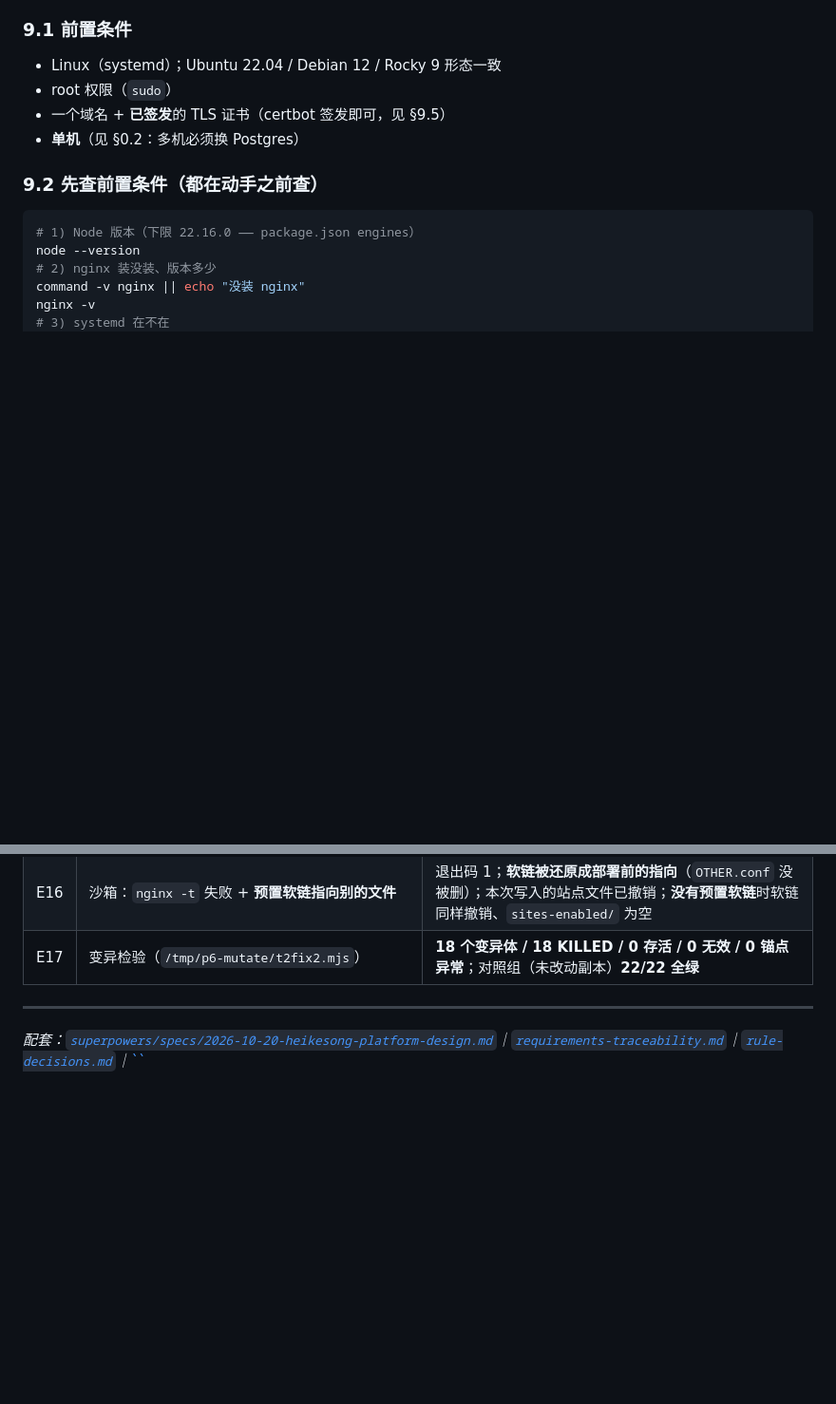
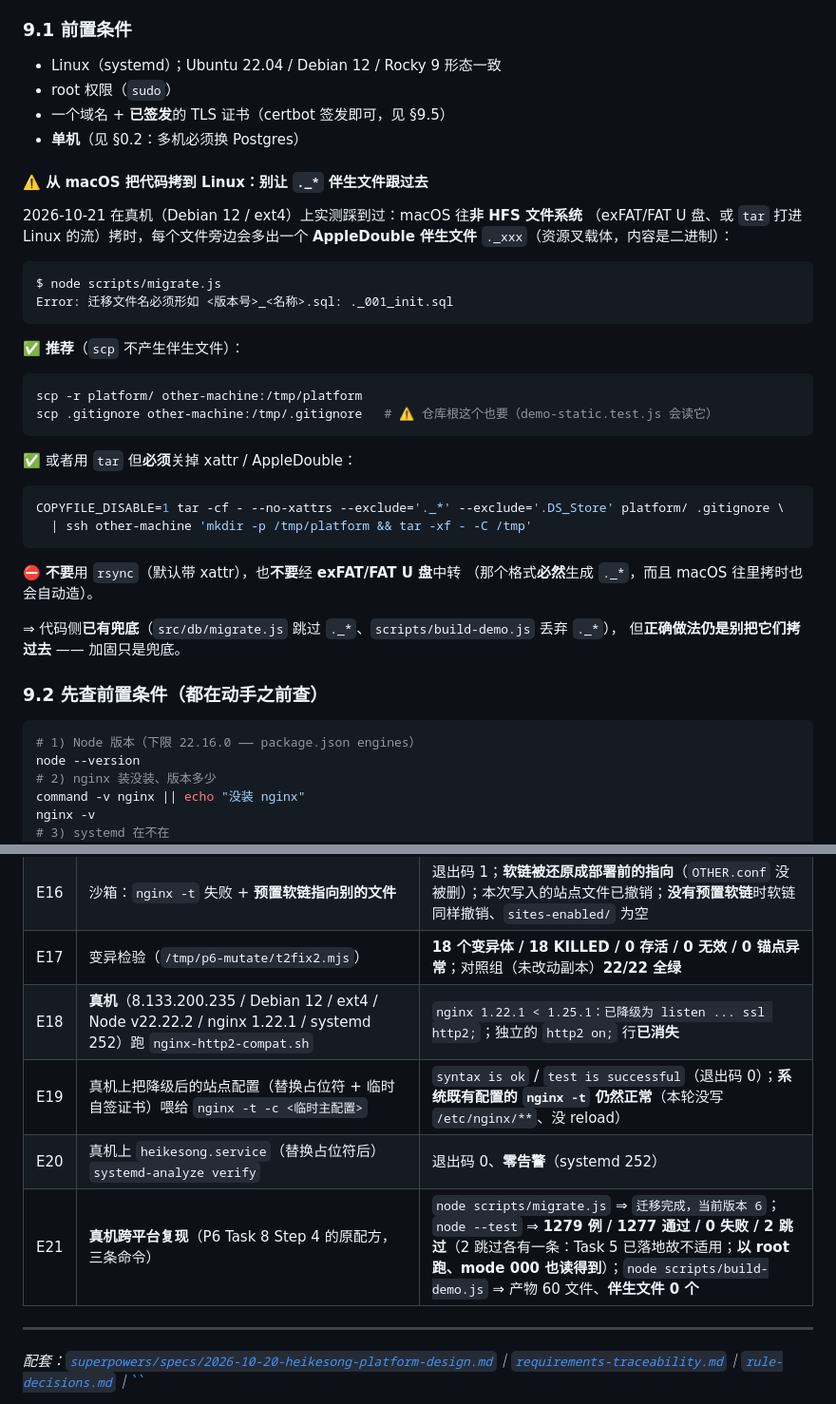
Before and after one commit to echocc00/heikesong-platform, a Markdown page: docs/deployment.md, 2 parts joined by grey strips. Shown at 95% size. GitHub-like rendering; blank space fills up the shorter version.

Commit message:
docs: 部署手册补真机证据（E18–E21）+ §9.1 安全拷贝配方 + U-3/U-8 边界更新 —— E18 http2 兼容脚本在真机 nginx 1.22.1 上判定降级正确；E19 降级后站点配置 nginx -t 通过（系统既有配置未受影响）；E20 heikesong.service 在真机 systemd 252 上 systemd-analyze verify 零告警；E21 真机跨平台复现三条命令（migrate ✅ / 全量 1279 例 1277 通过 0 失败 2 跳过 / build-demo ✅ 产物 60 文件伴生 0）；§9.1 补 macOS→Linux 拷贝的 ._* 伴生文件坑与安全 tar 配方

````diff
--- a/docs/deployment.md
+++ b/docs/deployment.md
@@ -519,6 +519,37 @@ node scripts/audit-scan.js
 - 一个域名 + **已签发**的 TLS 证书（certbot 签发即可，见 §9.5）
 - **单机**（见 §0.2：多机必须换 Postgres）
 
+#### ⚠️ 从 macOS 把代码拷到 Linux：**别让 `._*` 伴生文件跟过去**
+
+2026-10-21 在真机（Debian 12 / ext4）上实测踩到过：macOS 往**非 HFS 文件系统**
+（exFAT/FAT U 盘、或 `tar` 打进 Linux 的流）拷时，每个文件旁边会多出一个
+**AppleDouble 伴生文件** `._xxx`（资源叉载体，内容是二进制）：
+
+```
+$ node scripts/migrate.js
+Error: 迁移文件名必须形如 <版本号>_<名称>.sql: ._001_init.sql
+```
+
+✅ **推荐**（`scp` 不产生伴生文件）：
+
+```bash
+scp -r platform/ other-machine:/tmp/platform
+scp .gitignore other-machine:/tmp/.gitignore   # ⚠️ 仓库根这个也要（demo-static.test.js 会读它）
+```
+
+✅ 或者用 `tar` 但**必须**关掉 xattr / AppleDouble：
+
+```bash
+COPYFILE_DISABLE=1 tar -cf - --no-xattrs --exclude='._*' --exclude='.DS_Store' platform/ .gitignore \
+  | ssh other-machine 'mkdir -p /tmp/platform && tar -xf - -C /tmp'
+```
+
+⛔ **不要**用 `rsync`（默认带 xattr），也**不要**经 **exFAT/FAT U 盘**中转
+（那个格式**必然**生成 `._*`，而且 macOS 往里拷时也会自动造）。
+
+⇒ 代码侧**已有兜底**（`src/db/migrate.js` 跳过 `._*`、`scripts/build-demo.js` 丢弃 `._*`），
+但**正确做法仍是别把它们拷过去** —— 加固只是兜底。
+
 ### 9.2 先查前置条件（**都在动手之前查**）
 
 ```bash
@@ -768,6 +799,10 @@ heikesong-platform 启动于 http://127.0.0.1:8080（规则版本 2026-10-20）
 | E15 | 沙箱：会话天数取值矩阵（12 组） | 合法（`7/30`、`1/1`、**更严的 `7/3`**、带前导零 `007/030`）⇒ 放行；`0`、`abc`、`3.5`、`-1`、空串 ⇒ **退出码 1** + 人话提示；`99999999999999999999` ⇒ **退出码 1** + 「不能超过 3650 天」，**第一行没有 bash 的 `integer expression expected` 噪音** |
 | E16 | 沙箱：`nginx -t` 失败 + **预置软链指向别的文件** | 退出码 1；**软链被还原成部署前的指向**（`OTHER.conf` 没被删）；本次写入的站点文件已撤销；**没有预置软链**时软链同样撤销、`sites-enabled/` 为空 |
 | E17 | 变异检验（`/tmp/p6-mutate/t2fix2.mjs`） | **18 个变异体 / 18 KILLED / 0 存活 / 0 无效 / 0 锚点异常**；对照组（未改动副本）**22/22 全绿** |
+| E18 | **真机**（8.133.200.235 / Debian 12 / ext4 / Node v22.22.2 / nginx 1.22.1 / systemd 252）跑 `nginx-http2-compat.sh` | `nginx 1.22.1 < 1.25.1：已降级为 listen ... ssl http2;`；独立的 `http2 on;` 行**已消失** |
+| E19 | 真机上把降级后的站点配置（替换占位符 + 临时自签证书）喂给 `nginx -t -c <临时主配置>` | `syntax is ok` / `test is successful`（退出码 0）；**系统既有配置的 `nginx -t` 仍然正常**（本轮没写 `/etc/nginx/**`、没 reload） |
+| E20 | 真机上 `heikesong.service`（替换占位符后）`systemd-analyze verify` | 退出码 0、**零告警**（systemd 252） |
+| E21 | **真机跨平台复现**（P6 Task 8 Step 4 的原配方，三条命令） | `node scripts/migrate.js` ⇒ `迁移完成，当前版本 6`；`node --test` ⇒ **1279 例 / 1277 通过 / 0 失败 / 2 跳过**（2 跳过各有一条：Task 5 已落地故不适用；**以 root 跑、mode 000 也读得到**）；`node scripts/build-demo.js` ⇒ 产物 60 文件、**伴生文件 0 个** |
 
 ---
 
````
Also changed, not shown: other parts of docs/deployment.md (+3 -3 lines).
